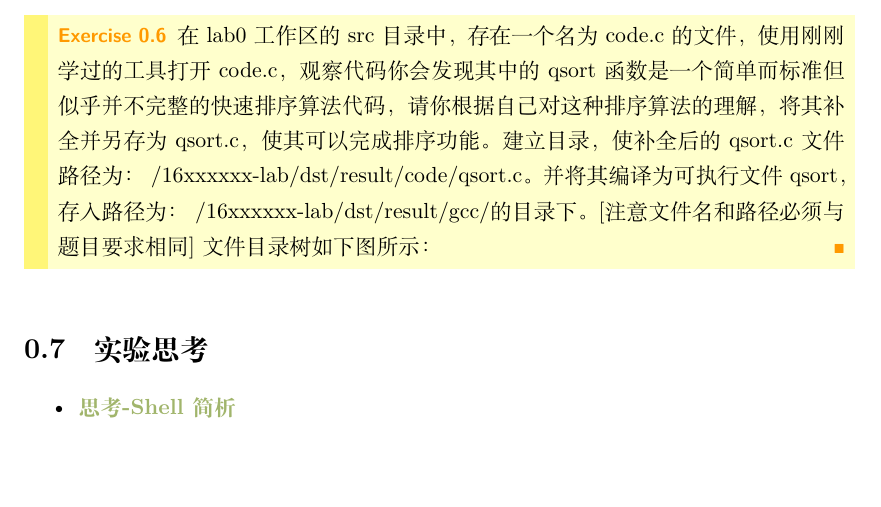
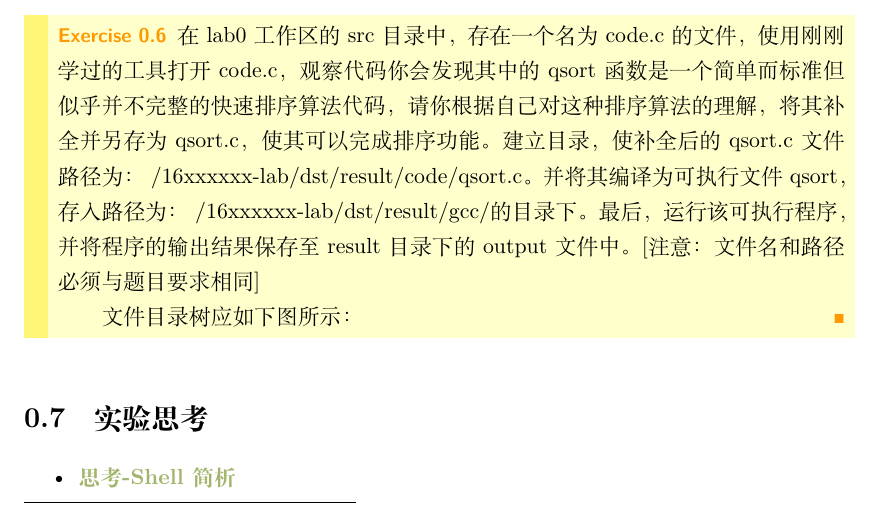
Before and after one commit to vaynelau/os-guide-book, a LaTeX book (guide-book/guide-book.tex, which reads guide-book/chapters/0-introduction.tex): part of page 37 of 144, cut so that both start at the same text, the shorter picture padded with empty space. Compiled offline with XeLaTeX; a missing font is replaced by an installed copy or a similar font.

Commit message:
modified exercise 0.6

```diff
--- a/guide-book/chapters/0-introduction.tex
+++ b/guide-book/chapters/0-introduction.tex
@@ -897,8 +897,9 @@ Aborting
 \section{实战测试}
 随着lab0学习的结束，下面就要开始通过实战检验水平了，请同学们按照下面的题目要求完成所需操作，最后将工作区push至远端以进行评测，评测完成后会返回lab0课下测试的成绩，通过课下测试(>=60分)即可参加上机时的课上测试。
 \begin{exercise}
-在lab0工作区的src目录中，存在一个名为code.c的文件，使用刚刚学过的工具打开code.c，观察代码你会发现其中的qsort函数是一个简单而标准但似乎并不完整的快速排序算法代码，请你根据自己对这种排序算法的理解，将其补全并另存为qsort.c，使其可以完成排序功能。建立目录，使补全后的qsort.c文件路径为：~/16xxxxxx-lab/dst/result/code/qsort.c。并将其编译为可执行文件qsort，存入路径为：~/16xxxxxx-lab/dst/result/gcc/的目录下。[注意文件名和路径必须与题目要求相同]
-文件目录树如下图所示：
+在lab0工作区的src目录中，存在一个名为code.c的文件，使用刚刚学过的工具打开code.c，观察代码你会发现其中的qsort函数是一个简单而标准但似乎并不完整的快速排序算法代码，请你根据自己对这种排序算法的理解，将其补全并另存为qsort.c，使其可以完成排序功能。建立目录，使补全后的qsort.c文件路径为：~/16xxxxxx-lab/dst/result/code/qsort.c。并将其编译为可执行文件qsort，存入路径为：~/16xxxxxx-lab/dst/result/gcc/的目录下。最后，运行该可执行程序，并将程序的输出结果保存至result目录下的output文件中。[注意：文件名和路径必须与题目要求相同]
+
+文件目录树应如下图所示：
 \end{exercise}
 \begin{figure}[htbp]
   \centering
```
Also changed, not shown: guide-book/Images/0-exam.jpg.
